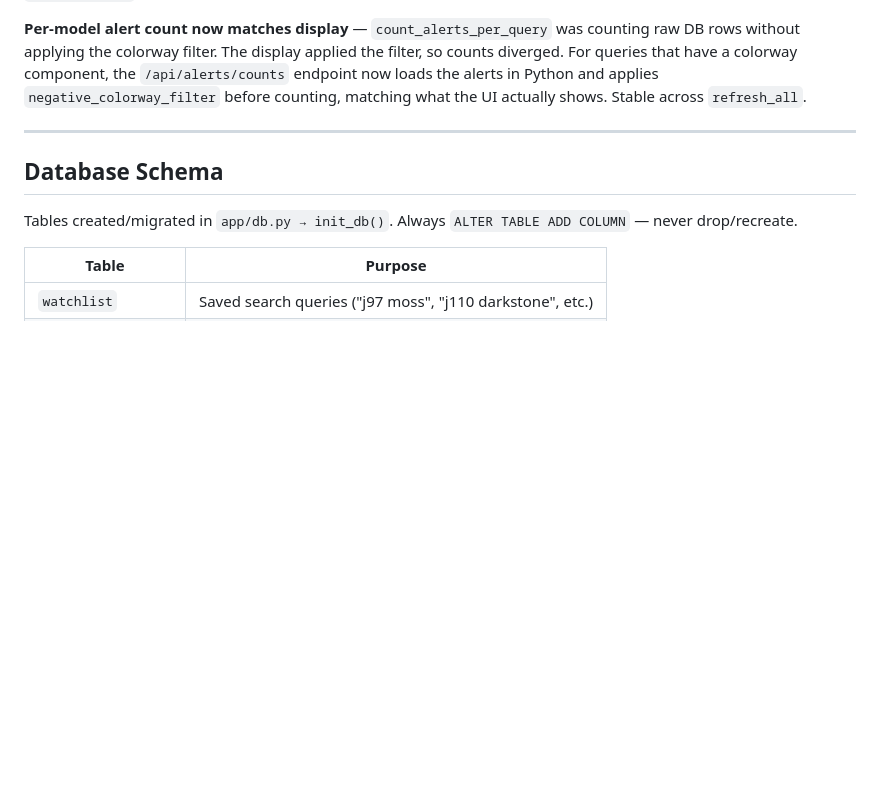
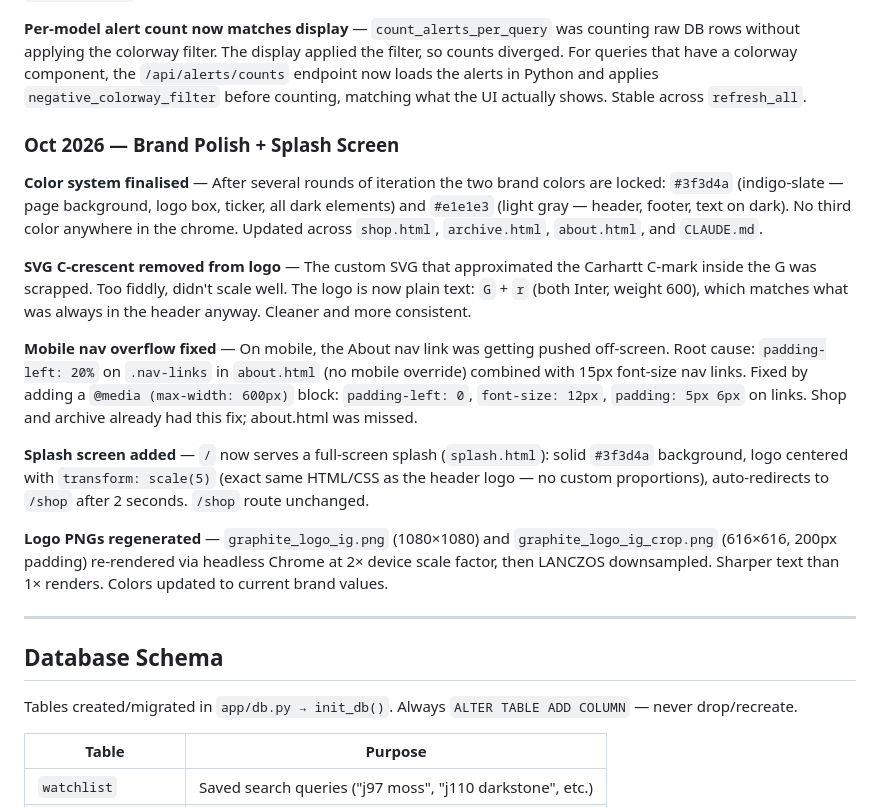
Before and after one commit to fergmag/Graphite, a Markdown page: CHANGELOG.md, the part around the change. Rendered like a GitHub page; blank space fills up the shorter version.

Commit message:
Update changelog through Oct 2026, remove leftover font files
Co-Authored-By: Claude Sonnet 4.6 <noreply@anthropic.com>

```diff
--- a/CHANGELOG.md
+++ b/CHANGELOG.md
@@ -156,6 +156,18 @@ Colorway filtering fully fixed: `filter_comps` now requires the colorway (e.g. "
 
 **Per-model alert count now matches display** — `count_alerts_per_query` was counting raw DB rows without applying the colorway filter. The display applied the filter, so counts diverged. For queries that have a colorway component, the `/api/alerts/counts` endpoint now loads the alerts in Python and applies `negative_colorway_filter` before counting, matching what the UI actually shows. Stable across `refresh_all`.
 
+### Oct 2026 — Brand Polish + Splash Screen
+
+**Color system finalised** — After several rounds of iteration the two brand colors are locked: `#3f3d4a` (indigo-slate — page background, logo box, ticker, all dark elements) and `#e1e1e3` (light gray — header, footer, text on dark). No third color anywhere in the chrome. Updated across `shop.html`, `archive.html`, `about.html`, and `CLAUDE.md`.
+
+**SVG C-crescent removed from logo** — The custom SVG that approximated the Carhartt C-mark inside the G was scrapped. Too fiddly, didn't scale well. The logo is now plain text: `G` + `r` (both Inter, weight 600), which matches what was always in the header anyway. Cleaner and more consistent.
+
+**Mobile nav overflow fixed** — On mobile, the About nav link was getting pushed off-screen. Root cause: `padding-left: 20%` on `.nav-links` in `about.html` (no mobile override) combined with 15px font-size nav links. Fixed by adding a `@media (max-width: 600px)` block: `padding-left: 0`, `font-size: 12px`, `padding: 5px 6px` on links. Shop and archive already had this fix; about.html was missed.
+
+**Splash screen added** — `/` now serves a full-screen splash (`splash.html`): solid `#3f3d4a` background, logo centered with `transform: scale(5)` (exact same HTML/CSS as the header logo — no custom proportions), auto-redirects to `/shop` after 2 seconds. `/shop` route unchanged.
+
+**Logo PNGs regenerated** — `graphite_logo_ig.png` (1080×1080) and `graphite_logo_ig_crop.png` (616×616, 200px padding) re-rendered via headless Chrome at 2× device scale factor, then LANCZOS downsampled. Sharper text than 1× renders. Colors updated to current brand values.
+
 ---
 
 ## Database Schema
```
